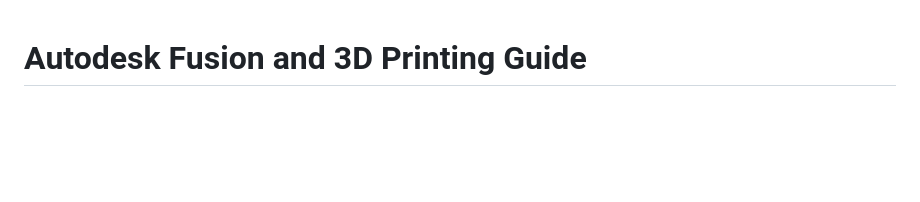
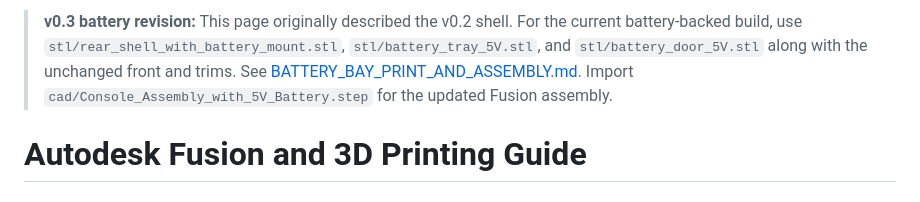
Before and after one commit to RiyadArgoub/HomeLab, a Markdown page: docs/FUSION_AND_PRINTING.md, the part around the change. Drawn GitHub-style; blank space fills up the shorter version.

```diff
--- a/docs/FUSION_AND_PRINTING.md
+++ b/docs/FUSION_AND_PRINTING.md
@@ -1,3 +1,5 @@
+> **v0.3 battery revision:** This page originally described the v0.2 shell. For the current battery-backed build, use `stl/rear_shell_with_battery_mount.stl`, `stl/battery_tray_5V.stl`, and `stl/battery_door_5V.stl` along with the unchanged front and trims. See [BATTERY_BAY_PRINT_AND_ASSEMBLY.md](BATTERY_BAY_PRINT_AND_ASSEMBLY.md). Import `cad/Console_Assembly_with_5V_Battery.step` for the updated Fusion assembly.
+
 # Autodesk Fusion and 3D Printing Guide
 
 ## Deliverable files
```
Also changed, not shown: README.md (+11 -1 lines), docs/BATTERY_BAY_PRINT_AND_ASSEMBLY.md (added, +86 -0 lines), previews/battery_bay_layout.png (added), 10 other files.
